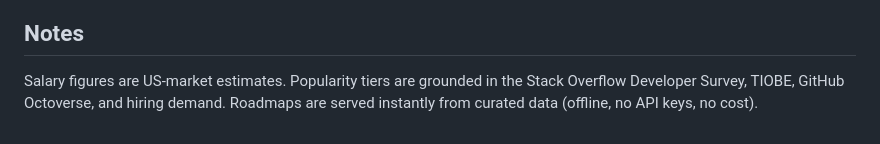
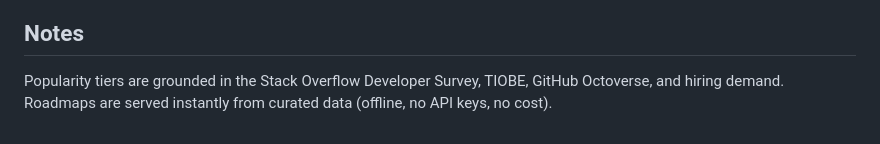
Before and after one commit to alonsosp-git/CareerForge_roadmap_app, a Markdown page: README.md, the part around the change. Rendered like a GitHub page.

Commit message:
Clarify notes section in README
Removed redundant mention of salary figures being US-market estimates.

```diff
--- a/README.md
+++ b/README.md
@@ -57,6 +57,5 @@ Make a portable executable (runs with no Python afterward):
     Mac/Lin: ./build_exe.sh               ->  dist/CareerForge
 
 ## Notes
-Salary figures are US-market estimates. Popularity tiers are grounded in the
-Stack Overflow Developer Survey, TIOBE, GitHub Octoverse, and hiring demand.
+Popularity tiers are grounded in the Stack Overflow Developer Survey, TIOBE, GitHub Octoverse, and hiring demand.
 Roadmaps are served instantly from curated data (offline, no API keys, no cost).
```
